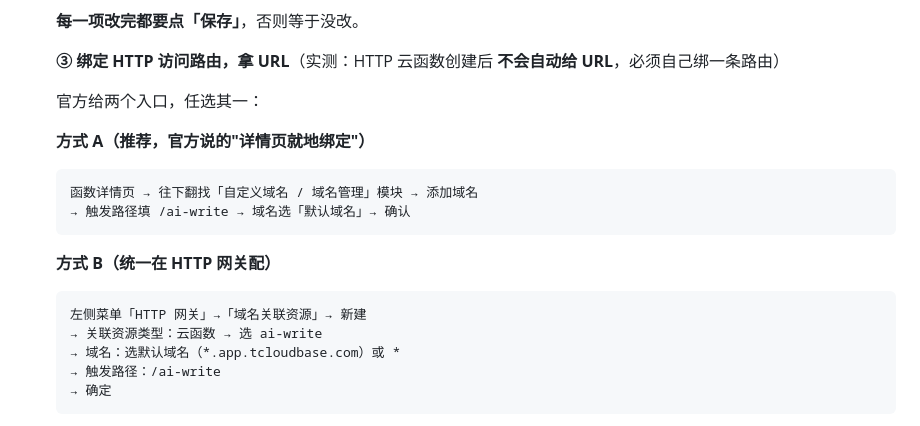
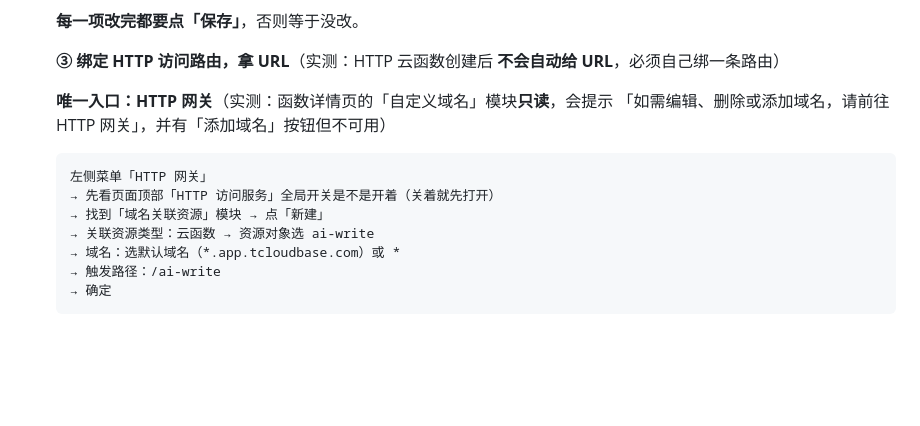
Before and after one commit to hongxiaoxian-collab/novel-miniprogram, a Markdown page: docs/AI合规整改-审核提交流程.md, the part around the change. Rendered like a GitHub page; blank space fills up the shorter version.

Commit message:
docs: 实测函数详情页自定义域名模块只读，绑路由唯一入口是 HTTP 网关（附模块路径与全局开关）

````diff
--- a/docs/AI合规整改-审核提交流程.md
+++ b/docs/AI合规整改-审核提交流程.md
@@ -318,18 +318,14 @@ AppID：wx879e614f17e6d355
 
    **③ 绑定 HTTP 访问路由，拿 URL**（实测：HTTP 云函数创建后 **不会自动给 URL**，必须自己绑一条路由）
 
-   官方给两个入口，任选其一：
+   **唯一入口：HTTP 网关**（实测：函数详情页的「自定义域名」模块**只读**，会提示
+   「如需编辑、删除或添加域名，请前往 HTTP 网关」，并有「添加域名」按钮但不可用）
 
-   **方式 A（推荐，官方说的"详情页就地绑定"）**
    ```
-   函数详情页 → 往下翻找「自定义域名 / 域名管理」模块 → 添加域名
-   → 触发路径填 /ai-write → 域名选「默认域名」→ 确认
-   ```
-
-   **方式 B（统一在 HTTP 网关配）**
-   ```
-   左侧菜单「HTTP 网关」→「域名关联资源」→ 新建
-   → 关联资源类型：云函数 → 选 ai-write
+   左侧菜单「HTTP 网关」
+   → 先看页面顶部「HTTP 访问服务」全局开关是不是开着（关着就先打开）
+   → 找到「域名关联资源」模块 → 点「新建」
+   → 关联资源类型：云函数 → 资源对象选 ai-write
    → 域名：选默认域名（*.app.tcloudbase.com）或 *
    → 触发路径：/ai-write
    → 确定
````
